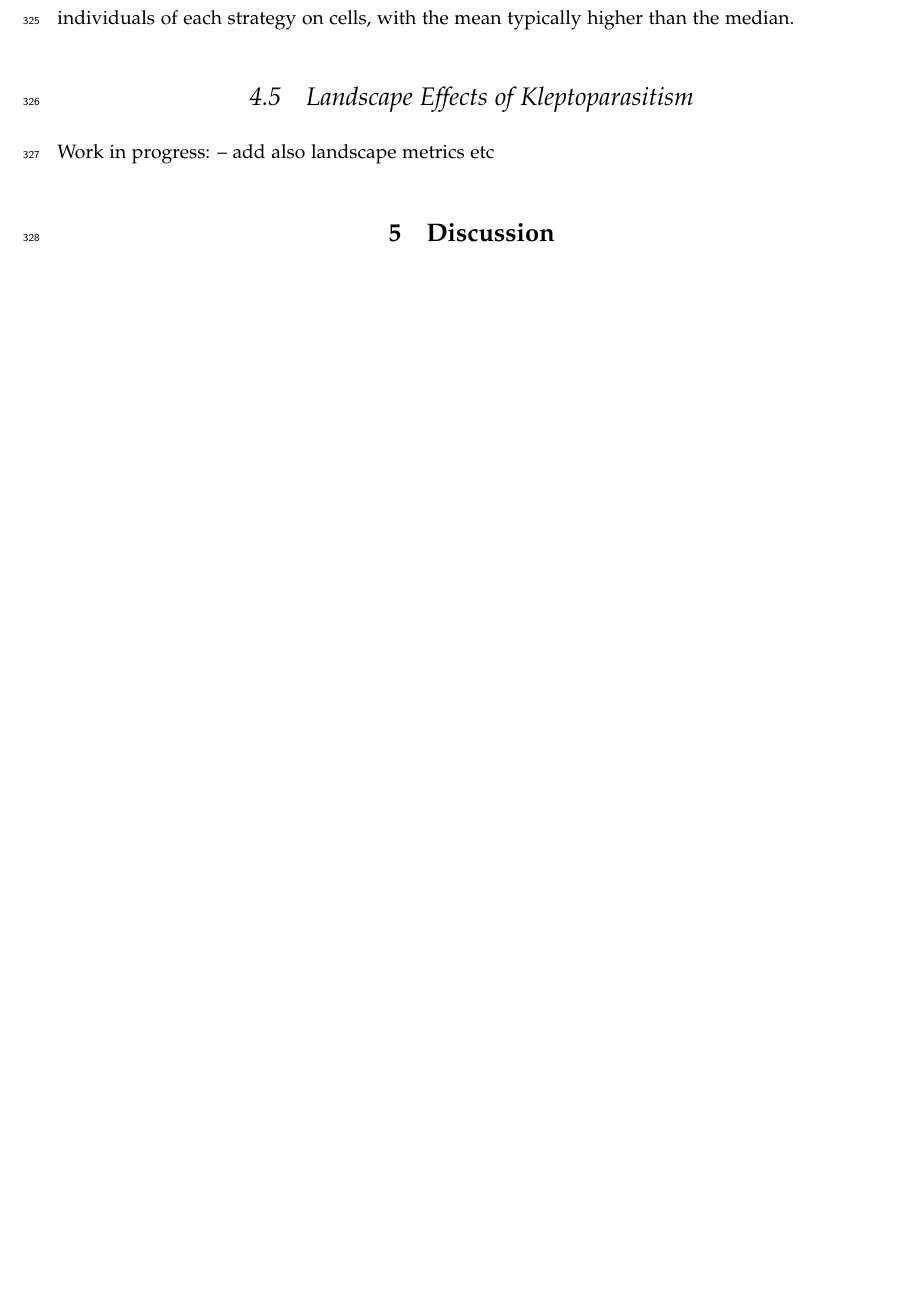
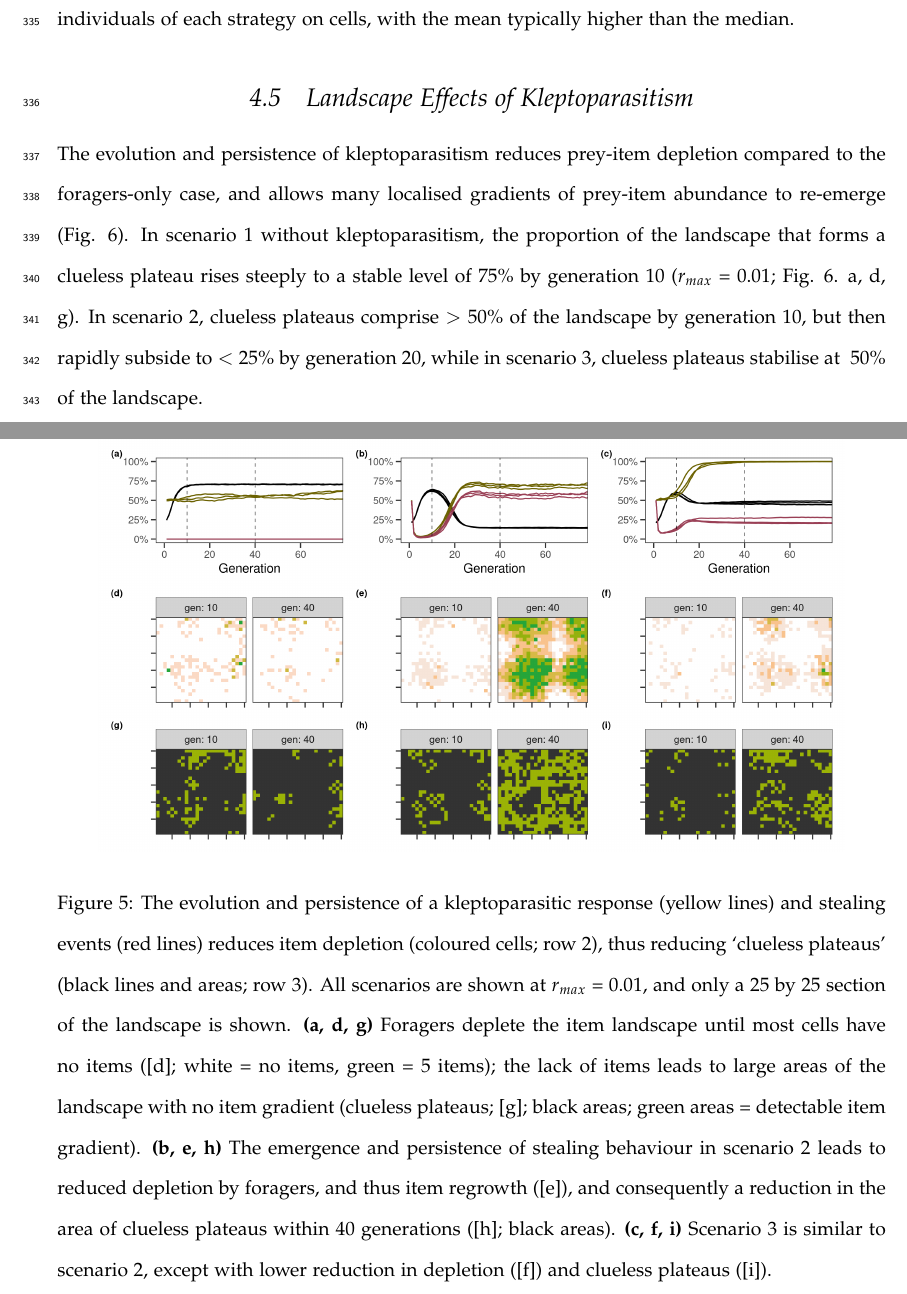
Before and after one commit to pratikunterwegs/klepto-move-evol, a LaTeX document (ms_kleptomove_2021-02-23.tex): part of page 15 of 25 before the commit and two parts of pages 15 and 26 of 26 after it, the two joined at a grey line, cut so that both start at the same text, the shorter picture padded with empty space. Compiled offline with pdfLaTeX.

Commit message:
add new tex

```diff
--- a/ms_kleptomove_2021-02-22.tex
+++ b/ms_kleptomove_2021-02-23.tex
@@ -391,7 +396,9 @@ We further find that there are appreciable differences between average and media
 
 \subsection{Landscape Effects of Kleptoparasitism}
 
-Work in progress: -- add also landscape metrics etc
+The evolution and persistence of kleptoparasitism reduces prey-item depletion compared to the foragers-only case, and allows many localised gradients of prey-item abundance to re-emerge (Fig. 6).
+In scenario 1 without kleptoparasitism, the proportion of the landscape that forms a clueless plateau rises steeply to a stable level of 75\% by generation 10 ($r_{max}$ = 0.01; Fig. 6. a, d, g).
+In scenario 2, clueless plateaus comprise $>$ 50\% of the landscape by generation 10, but then rapidly subside to $<$ 25\% by generation 20, while in scenario 3, clueless plateaus stabilise at ~50\% of the landscape.
 
 % If you have deposited data to Dryad, you should cite them somewhere in the main text (usually in the Methods or Results sections). A sentence like the following will do. All data are available in the Dryad Digital Repository (\citealt{CookEtAl2015}).
 
@@ -643,6 +650,19 @@ and members of the Modelling Adaptive Response Mechanisms Group, and of the Theo
     \label{Fig:AgentDistribution}
 \end{figure}
 
+\begin{figure}[h!]
+    \centering
+    \includegraphics[width=0.90\textwidth]{figures/fig_06_landscape_effect.png}
+    \caption{
+        The evolution and persistence of a kleptoparasitic response (yellow lines) and stealing events (red lines) reduces item depletion (coloured cells; row 2), thus reducing `clueless plateaus' (black lines and areas; row 3). All scenarios are shown at $r_{max}$ = 0.01, and only a 25 by 25 section of the landscape is shown.
+        \textbf{(a, d, g)} Foragers deplete the item landscape until most cells have no items ([d]; white = no items, green = 5 items); the lack of items leads to large areas of the landscape with no item gradient (clueless plateaus; [g]; black areas; green areas = detectable item gradient).
+        \textbf{(b, e, h)} The emergence and persistence of stealing behaviour in scenario 2 leads to reduced depletion by foragers, and thus item regrowth ([e]), and consequently a reduction in the area of clueless plateaus within 40 generations ([h]; black areas).
+        \textbf{(c, f, i)} Scenario 3 is similar to scenario 2, except with lower reduction in depletion ([f]) and clueless plateaus ([i]).
+    }
+    \label{Fig:CluelessLandscape}
+\end{figure}
+
+
 %%%%%%%%%%%%%%%%%%%%%
 % Videos
 %%%%%%%%%%%%%%%%%%%%%
```
Also changed, not shown: docs/ms_kleptomove_2021-02-22.pdf (deleted), docs/ms_kleptomove_2021-02-23.pdf (added), ms_kleptomove_2021-02-23.tex (7 more changed lines).
